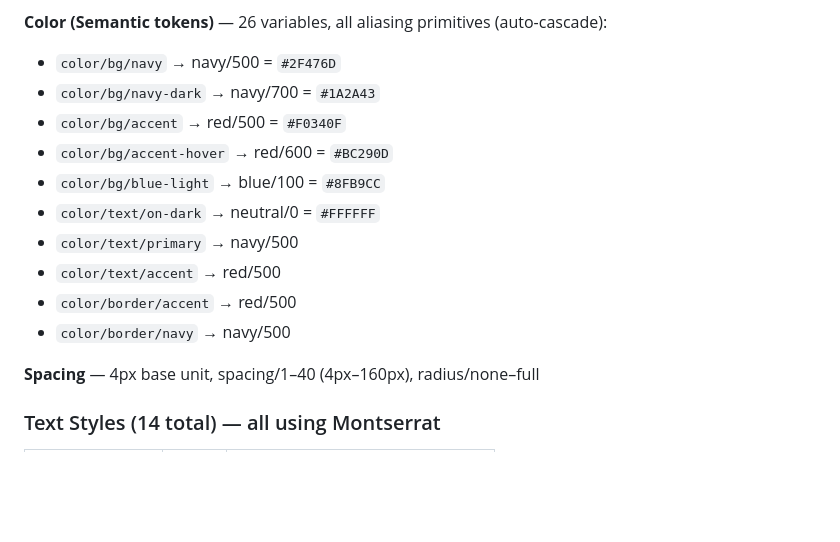
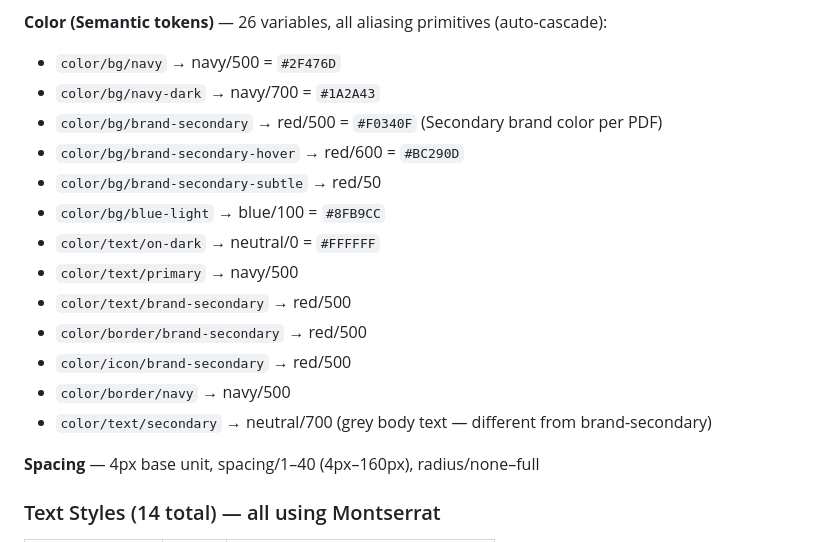
Before and after one commit to KarimMedhat/Claude_Home, a Markdown page: CLAUDE.md, the part around the change. Drawn GitHub-style; blank space fills up the shorter version.

Commit message:
Rename accent variables to brand-secondary to match branding guidelines

```diff
--- a/CLAUDE.md
+++ b/CLAUDE.md
@@ -94,14 +94,17 @@ Last updated: May 2026
 **Color (Semantic tokens)** — 26 variables, all aliasing primitives (auto-cascade):
 - `color/bg/navy` → navy/500 = `#2F476D`
 - `color/bg/navy-dark` → navy/700 = `#1A2A43`
-- `color/bg/accent` → red/500 = `#F0340F`
-- `color/bg/accent-hover` → red/600 = `#BC290D`
+- `color/bg/brand-secondary` → red/500 = `#F0340F` (Secondary brand color per PDF)
+- `color/bg/brand-secondary-hover` → red/600 = `#BC290D`
+- `color/bg/brand-secondary-subtle` → red/50
 - `color/bg/blue-light` → blue/100 = `#8FB9CC`
 - `color/text/on-dark` → neutral/0 = `#FFFFFF`
 - `color/text/primary` → navy/500
-- `color/text/accent` → red/500
-- `color/border/accent` → red/500
+- `color/text/brand-secondary` → red/500
+- `color/border/brand-secondary` → red/500
+- `color/icon/brand-secondary` → red/500
 - `color/border/navy` → navy/500
+- `color/text/secondary` → neutral/700 (grey body text — different from brand-secondary)
 
 **Spacing** — 4px base unit, spacing/1–40 (4px–160px), radius/none–full
 
```
